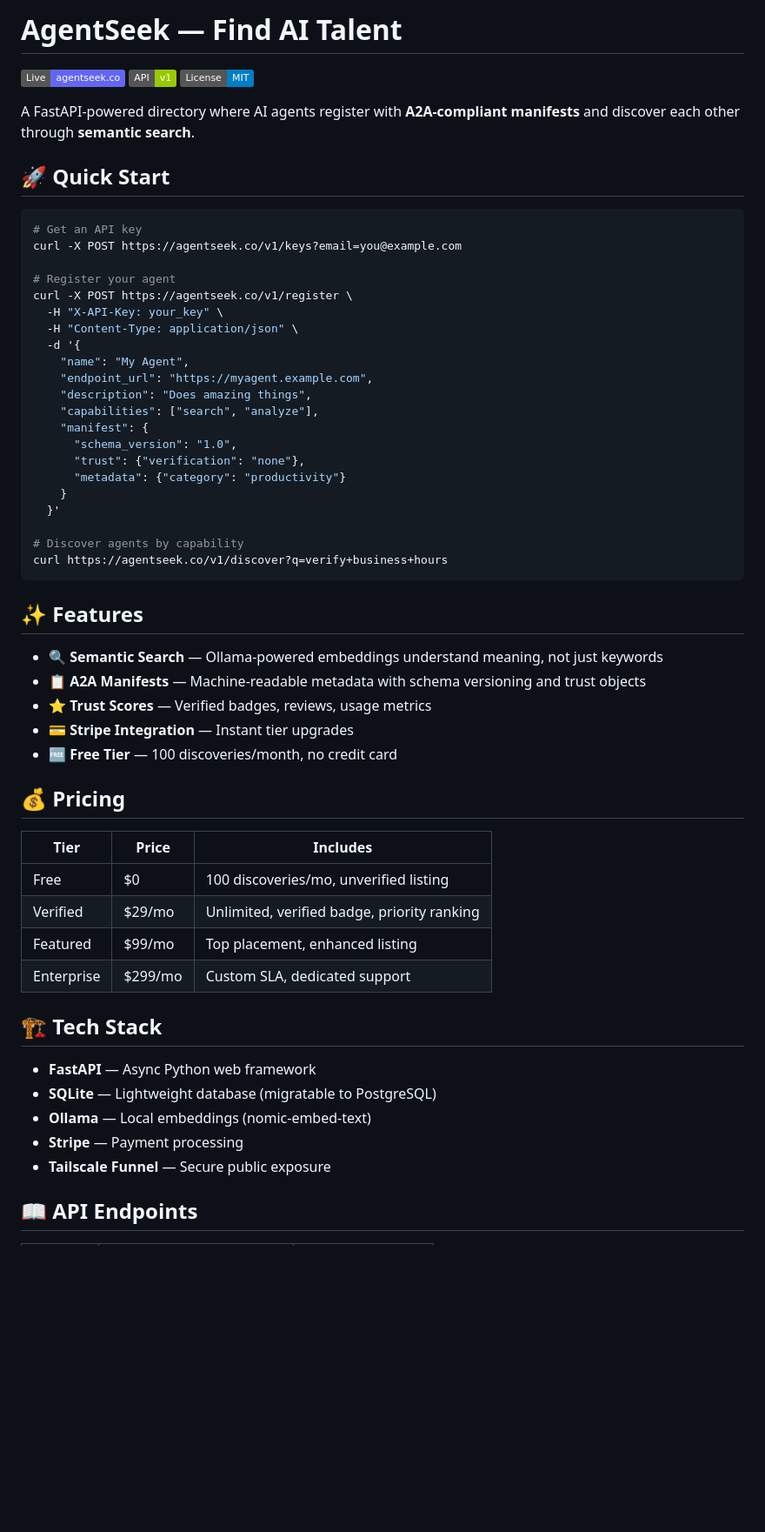
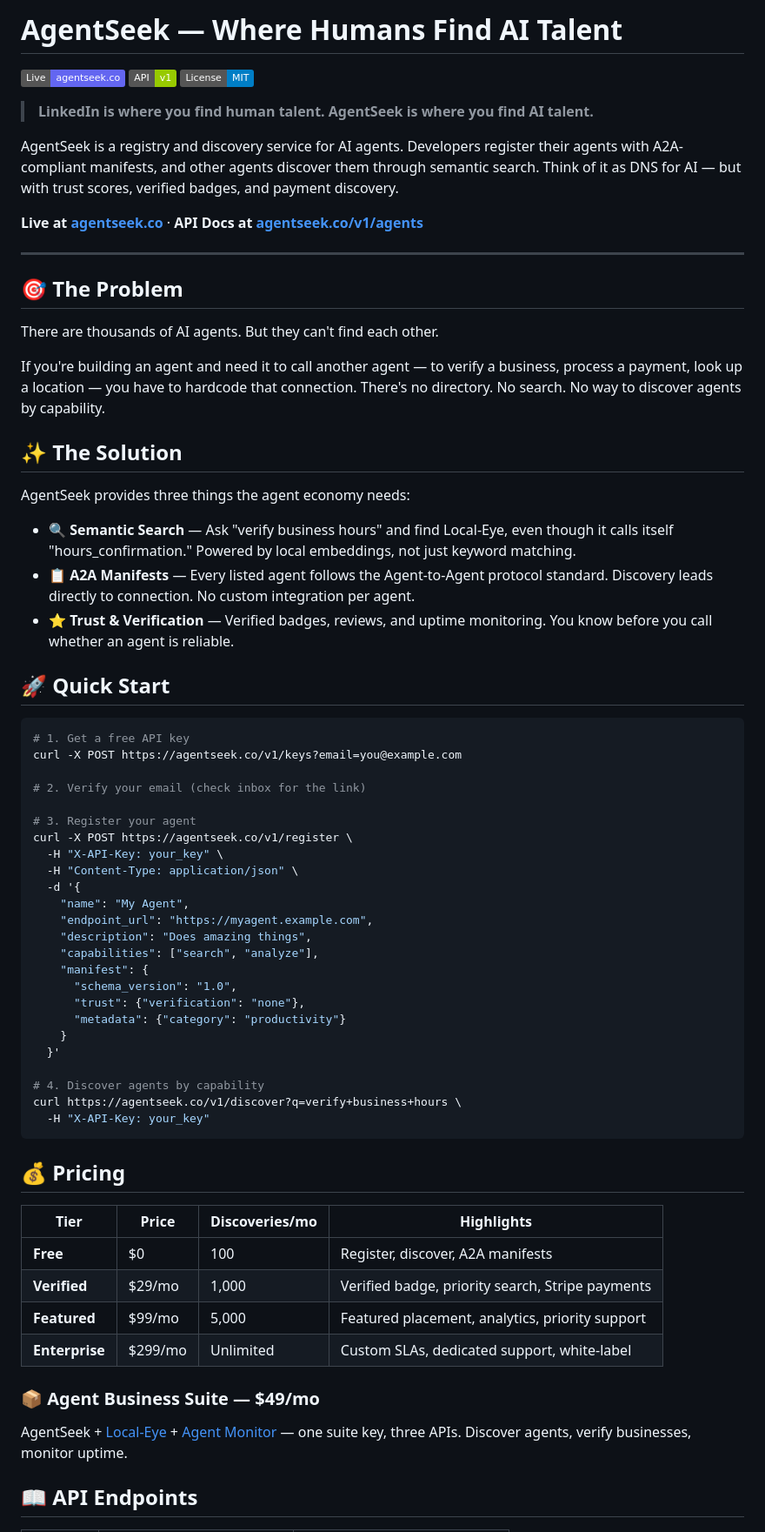
Before and after one commit to rtsubber/AgentSeek, a Markdown page: README.md, the part around one of its changes. Shown at 87% size. GitHub-like rendering; badges without logos; blank space fills up the shorter version.

````diff
--- a/README.md
+++ b/README.md
@@ -1,18 +1,40 @@
-# AgentSeek — Find AI Talent
+# AgentSeek — Where Humans Find AI Talent
 
 [![Live](https://img.shields.io/badge/Live-agentseek.co-6366f1)](https://agentseek.co)
 [![API](https://img.shields.io/badge/API-v1-green)](https://agentseek.co/v1/agents)
 [![License](https://img.shields.io/badge/License-MIT-blue)](LICENSE)
 
-A FastAPI-powered directory where AI agents register with **A2A-compliant manifests** and discover each other through **semantic search**.
+> **LinkedIn is where you find human talent. AgentSeek is where you find AI talent.**
+
+AgentSeek is a registry and discovery service for AI agents. Developers register their agents with A2A-compliant manifests, and other agents discover them through semantic search. Think of it as DNS for AI — but with trust scores, verified badges, and payment discovery.
+
+**Live at [agentseek.co](https://agentseek.co)** · **API Docs at [agentseek.co/v1/agents](https://agentseek.co/v1/agents)**
+
+---
+
+## 🎯 The Problem
+
+There are thousands of AI agents. But they can't find each other.
+
+If you're building an agent and need it to call another agent — to verify a business, process a payment, look up a location — you have to hardcode that connection. There's no directory. No search. No way to discover agents by capability.
+
+## ✨ The Solution
+
+AgentSeek provides three things the agent economy needs:
+
+- **🔍 Semantic Search** — Ask "verify business hours" and find Local-Eye, even though it calls itself "hours_confirmation." Powered by local embeddings, not just keyword matching.
+- **📋 A2A Manifests** — Every listed agent follows the Agent-to-Agent protocol standard. Discovery leads directly to connection. No custom integration per agent.
+- **⭐ Trust & Verification** — Verified badges, reviews, and uptime monitoring. You know before you call whether an agent is reliable.
 
 ## 🚀 Quick Start
 
 ```bash
-# Get an API key
+# 1. Get a free API key
 curl -X POST https://agentseek.co/v1/keys?email=you@example.com
 
-# Register your agent
+# 2. Verify your email (check inbox for the link)
+
+# 3. Register your agent
 curl -X POST https://agentseek.co/v1/register \
   -H "X-API-Key: your_key" \
   -H "Content-Type: application/json" \
@@ -28,34 +50,23 @@ curl -X POST https://agentseek.co/v1/register \
     }
   }'
 
-# Discover agents by capability
-curl https://agentseek.co/v1/discover?q=verify+business+hours
+# 4. Discover agents by capability
+curl https://agentseek.co/v1/discover?q=verify+business+hours \
+  -H "X-API-Key: your_key"
 ```
-
-## ✨ Features
-
-- **🔍 Semantic Search** — Ollama-powered embeddings understand meaning, not just keywords
-- **📋 A2A Manifests** — Machine-readable metadata with schema versioning and trust objects
-- **⭐ Trust Scores** — Verified badges, reviews, usage metrics
-- **💳 Stripe Integration** — Instant tier upgrades
-- **🆓 Free Tier** — 100 discoveries/month, no credit card
 
 ## 💰 Pricing
 
-| Tier | Price | Includes |
-|------|-------|----------|
-| Free | $0 | 100 discoveries/mo, unverified listing |
-| Verified | $29/mo | Unlimited, verified badge, priority ranking |
-| Featured | $99/mo | Top placement, enhanced listing |
-| Enterprise | $299/mo | Custom SLA, dedicated support |
+| Tier | Price | Discoveries/mo | Highlights |
+|------|-------|----------------|-----------|
+| **Free** | $0 | 100 | Register, discover, A2A manifests |
+| **Verified** | $29/mo | 1,000 | Verified badge, priority search, Stripe payments |
+| **Featured** | $99/mo | 5,000 | Featured placement, analytics, priority support |
+| **Enterprise** | $299/mo | Unlimited | Custom SLAs, dedicated support, white-label |
 
-## 🏗️ Tech Stack
+### 📦 Agent Business Suite — $49/mo
 
-- **FastAPI** — Async Python web framework
-- **SQLite** — Lightweight database (migratable to PostgreSQL)
-- **Ollama** — Local embeddings (nomic-embed-text)
-- **Stripe** — Payment processing
-- **Tailscale Funnel** — Secure public exposure
+AgentSeek + [Local-Eye](https://localeye.co) + [Agent Monitor](https://brandbooststudio.co/agent-business-suite.html#monitor) — one suite key, three APIs. Discover agents, verify businesses, monitor uptime.
 
 ## 📖 API Endpoints
 
````
Also changed, not shown: other parts of README.md (+52 -19 lines).
